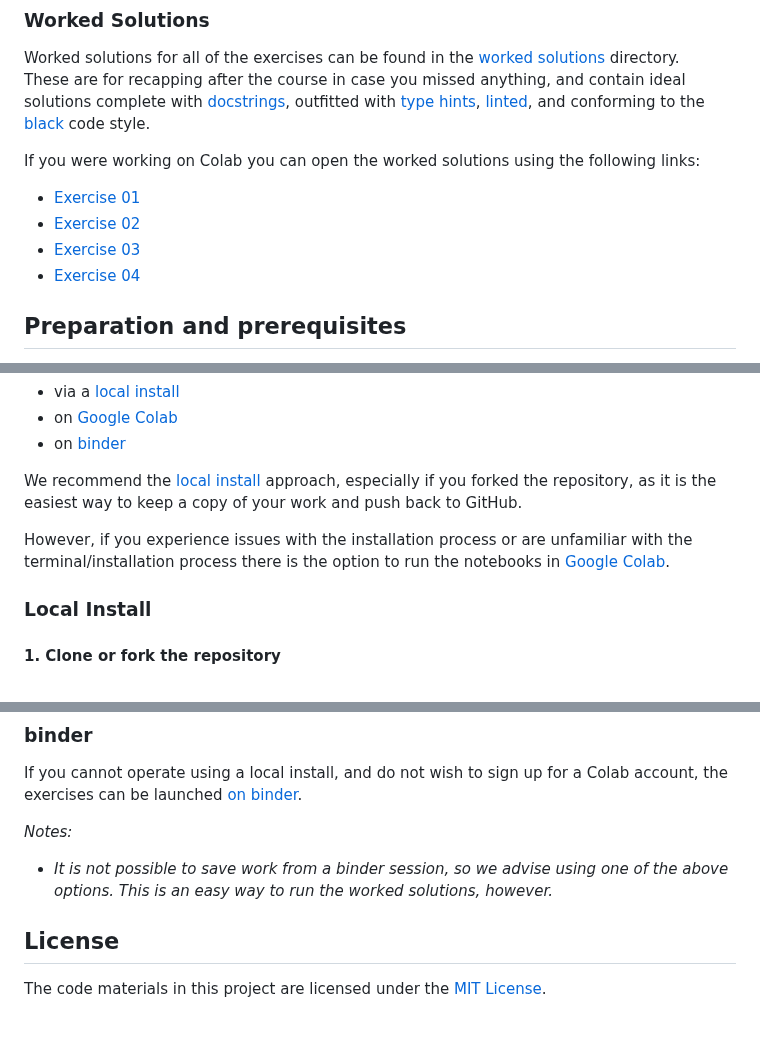
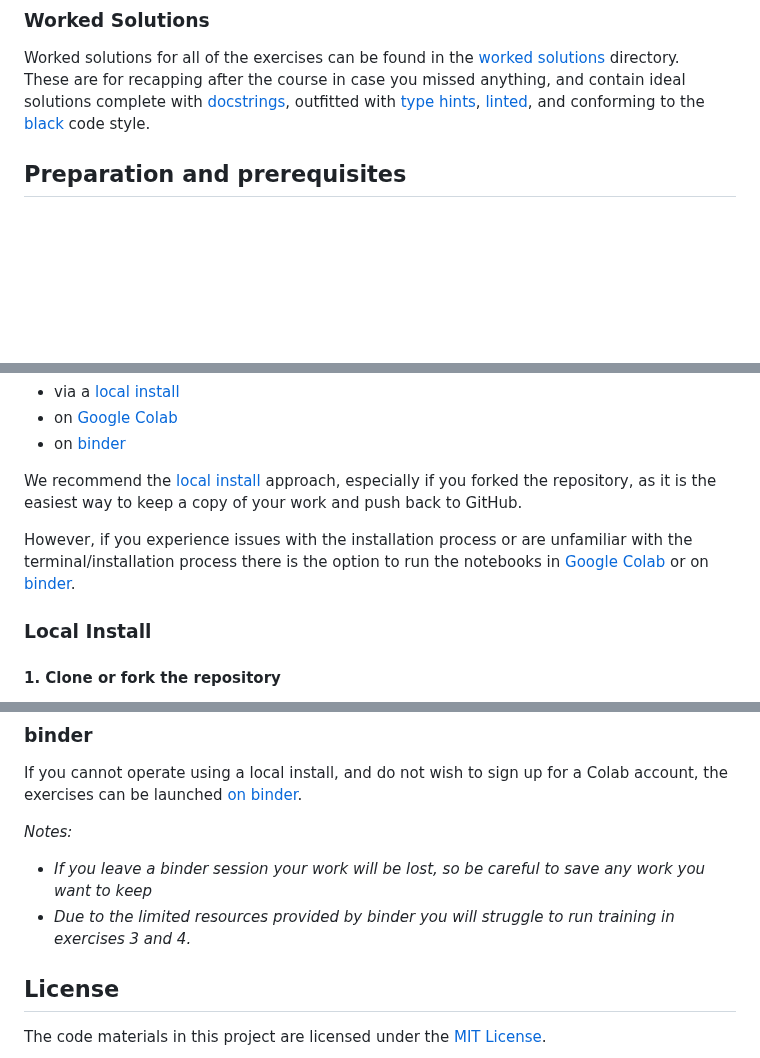
Before and after one commit to Cambridge-ICCS/practical-ml-with-pytorch, a Markdown page: README.md, 3 parts joined by grey strips. Rendered like a GitHub page; blank space fills up the shorter version.

Commit message:
Update README moving colab solutions and adding binder info.

```diff
--- a/README.md
+++ b/README.md
@@ -71,13 +71,6 @@ These are for recapping after the course in case you missed anything, and contai
 [linted](https://docs.pylint.org/intro.html), and conforming to the
 [black](https://black.readthedocs.io/en/stable/) code style.
 
-If you were working on Colab you can open the worked solutions using the following links:
-
-* [Exercise 01](https://colab.research.google.com/github/Cambridge-ICCS/ml-training-material/blob/colab/worked-solutions/01_penguin_classification_solutions.ipynb)
-* [Exercise 02](https://colab.research.google.com/github/Cambridge-ICCS/ml-training-material/blob/colab/worked-solutions/02_penguin_regression_solutions.ipynb)
-* [Exercise 03](https://colab.research.google.com/github/Cambridge-ICCS/ml-training-material/blob/colab/worked-solutions/03_mnist_classification_solutions.ipynb)
-* [Exercise 04](https://colab.research.google.com/github/Cambridge-ICCS/ml-training-material/blob/colab/worked-solutions/04_ellipse_regression_solutions.ipynb)
-
 
 ## Preparation and prerequisites
 
@@ -148,7 +141,7 @@ the repository, as it is the easiest way to keep a copy of your work and push ba
 
 However, if you experience issues with the installation process or are unfamiliar with
 the terminal/installation process there is the option to run the notebooks in
-[Google Colab](#google-colab).
+[Google Colab](#google-colab) or on [binder](#binder).
 
 ### Local Install
 
@@ -241,8 +234,11 @@ the exercises can be launched
 [on binder](https://mybinder.org/v2/gh/Cambridge-ICCS/ml-training-material/main).
 
 _Notes:_
-* _It is not possible to save work from a binder session, so we advise using one of the above options.
-  This is an easy way to run the worked solutions, however._
+* _If you leave a binder session your work will be lost, so be careful to save any work
+  you want to keep_
+* _Due to the limited resources provided by binder you will struggle to run training in
+  exercises 3 and 4._
+
 
 ## License
 
```
Also changed, not shown: other parts of README.md (+4 -4 lines).
